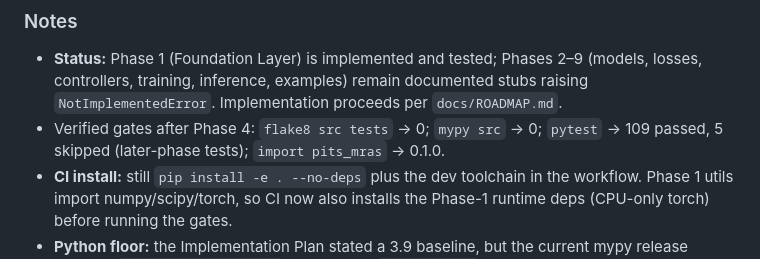
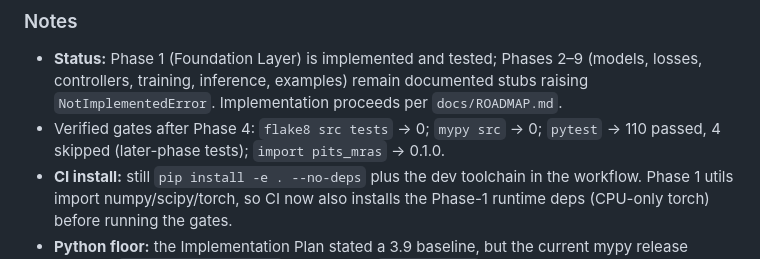
Before and after one commit to danielsimonjr/PITS-MRAS, a Markdown page: CHANGELOG.md, the part around the change. Rendered like a GitHub page.

Commit message:
docs: correct pytest counts to 110 passed / 4 skipped
The Phase-4 "verified gates" summary line under-counted (109/5); the
actual suite is 110 passed / 4 skipped after Phases 3-4.

Co-Authored-By: Claude Opus 4.8 (1M context) <noreply@anthropic.com>

```diff
--- a/CHANGELOG.md
+++ b/CHANGELOG.md
@@ -142,7 +142,7 @@ and this project adheres to [Semantic Versioning](https://semver.org/spec/v2.0.0
   (models, losses, controllers, training, inference, examples) remain documented
   stubs raising `NotImplementedError`. Implementation proceeds per `docs/ROADMAP.md`.
 - Verified gates after Phase 4: `flake8 src tests` → 0; `mypy src` → 0;
-  `pytest` → 109 passed, 5 skipped (later-phase tests); `import pits_mras` → 0.1.0.
+  `pytest` → 110 passed, 4 skipped (later-phase tests); `import pits_mras` → 0.1.0.
 - **CI install:** still `pip install -e . --no-deps` plus the dev toolchain in the
   workflow. Phase 1 utils import numpy/scipy/torch, so CI now also installs the
   Phase-1 runtime deps (CPU-only torch) before running the gates.
```
